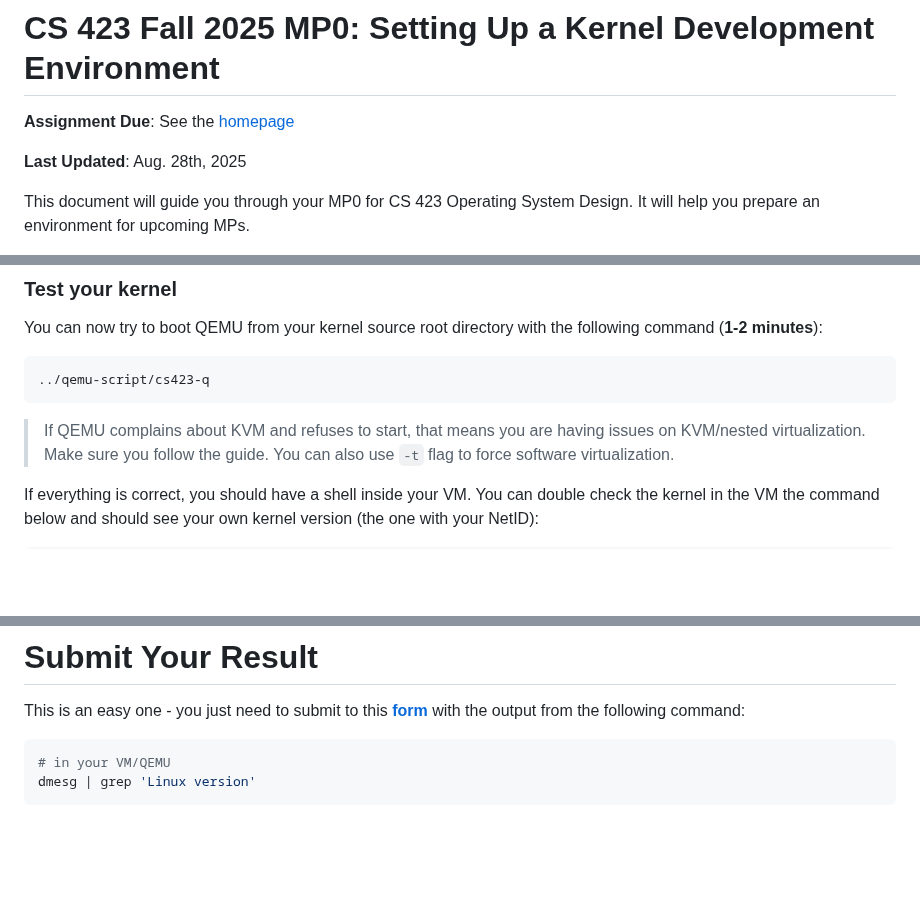
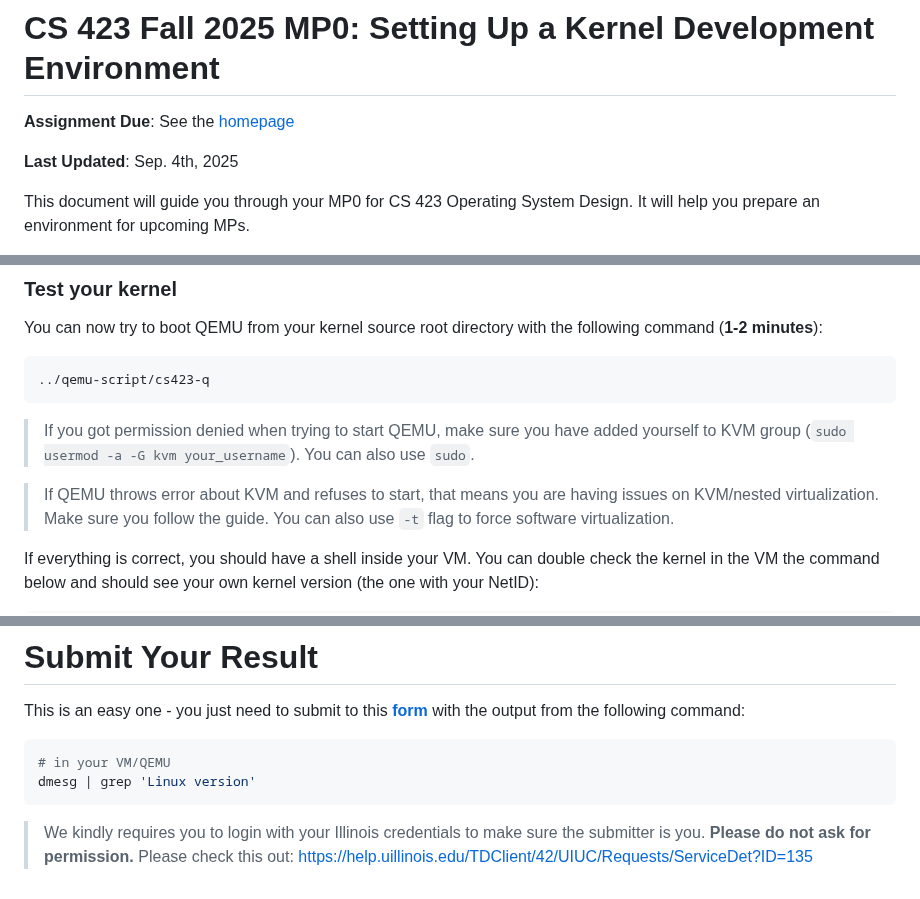
Before and after one commit to cs423-uiuc/cs423-uiuc.github.io, a Markdown page: fall25/mps/MP0.md, 3 parts joined by grey strips. Drawn GitHub-style; blank space fills up the shorter version.

Commit message:
Clearify KVM permission

````diff
--- a/fall25/mps/MP0.md
+++ b/fall25/mps/MP0.md
@@ -2,7 +2,7 @@
 
 **Assignment Due**: See the [homepage](https://cs423-uiuc.github.io/fall25/)
 
-**Last Updated**: Aug. 28th, 2025
+**Last Updated**: Sep. 4th, 2025
 
 This document will guide you through your MP0 for CS 423 Operating System
 Design. It will help you prepare an environment for upcoming MPs.
@@ -261,7 +261,11 @@ the following command (**1-2 minutes**):
 ../qemu-script/cs423-q
 ```
 
-> If QEMU complains about KVM and refuses to start, that means you are
+> If you got permission denied when trying to start QEMU, make sure you
+  have added yourself to KVM group (`sudo usermod -a -G kvm your_username`).
+  You can also use `sudo`.
+
+> If QEMU throws error about KVM and refuses to start, that means you are
   having issues on KVM/nested virtualization. Make sure you follow the
   guide. You can also use `-t` flag to force software virtualization.
 
@@ -295,3 +299,7 @@ with the output from the following command:
 # in your VM/QEMU
 dmesg | grep 'Linux version'
 ```
+
+> We kindly requires you to login with your Illinois credentials to
+  make sure the submitter is you. **Please do not ask for permission.**
+  Please check this out: https://help.uillinois.edu/TDClient/42/UIUC/Requests/ServiceDet?ID=135
````
